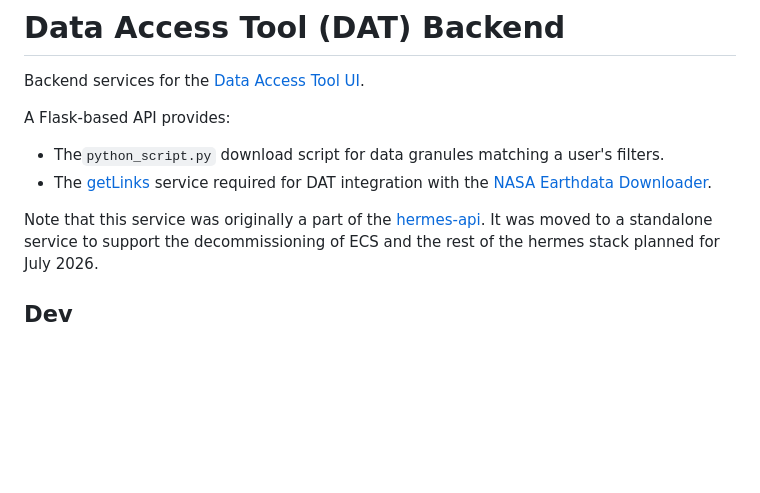
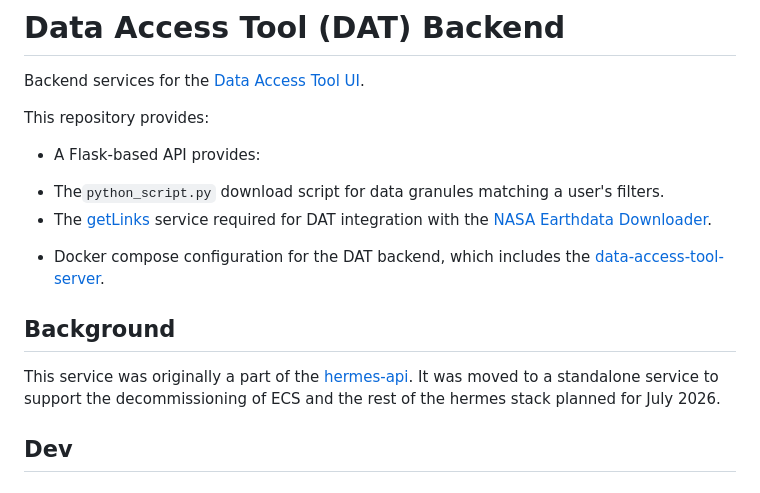
Before and after one commit to nsidc/data-access-tool-backend, a Markdown page: README.md, the part around the change. Drawn GitHub-style; blank space fills up the shorter version.

Commit message:
Update README with reference to the DAT server repo

```diff
--- a/README.md
+++ b/README.md
@@ -3,16 +3,23 @@
 Backend services for the
 [Data Access Tool UI](https://github.com/nsidc/data-access-tool-ui).
 
-A Flask-based API provides:
+This repository provides:
 
-- The`python_script.py` download script for data granules matching a user's
+- A Flask-based API provides:
+
+* The`python_script.py` download script for data granules matching a user's
   filters.
-- The
+* The
   [getLinks](https://github.com/nasa/earthdata-download/blob/main/docs/GET_LINKS.md)
   service required for DAT integration with the
   [NASA Earthdata Downloader](https://github.com/nasa/earthdata-download).
 
-Note that this service was originally a part of the
+- Docker compose configuration for the DAT backend, which includes the
+  [data-access-tool-server](https://github.com/nsidc/data-access-tool-ui).
+
+## Background
+
+This service was originally a part of the
 [hermes-api](https://bitbucket.org/nsidc/hermes-api/src). It was moved to a
 standalone service to support the decommissioning of ECS and the rest of the
 hermes stack planned for July 2026.
```
